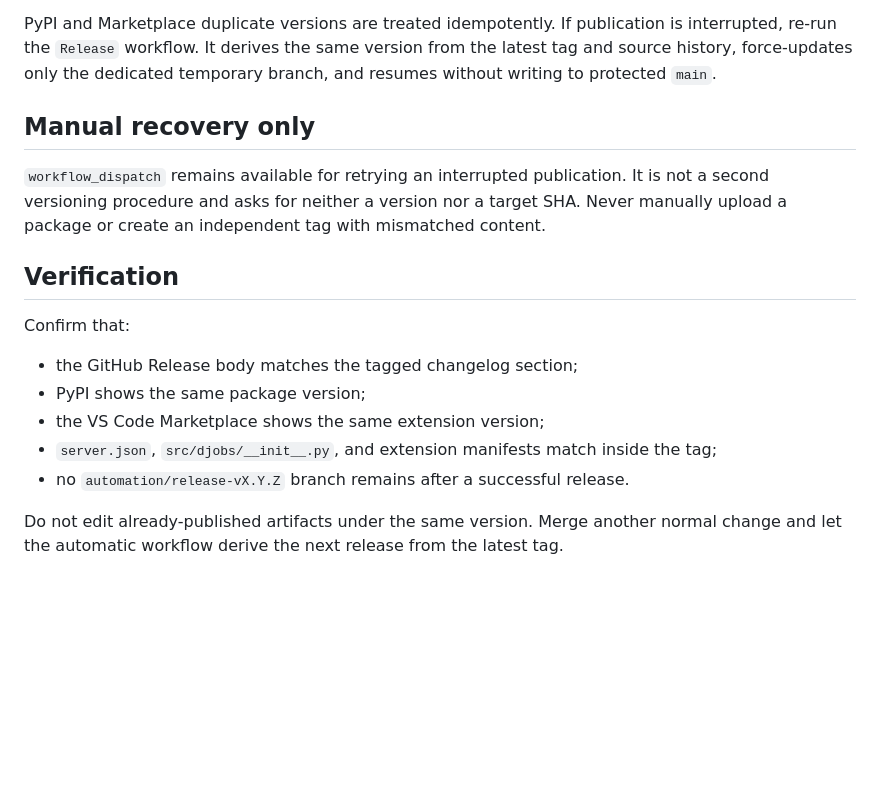
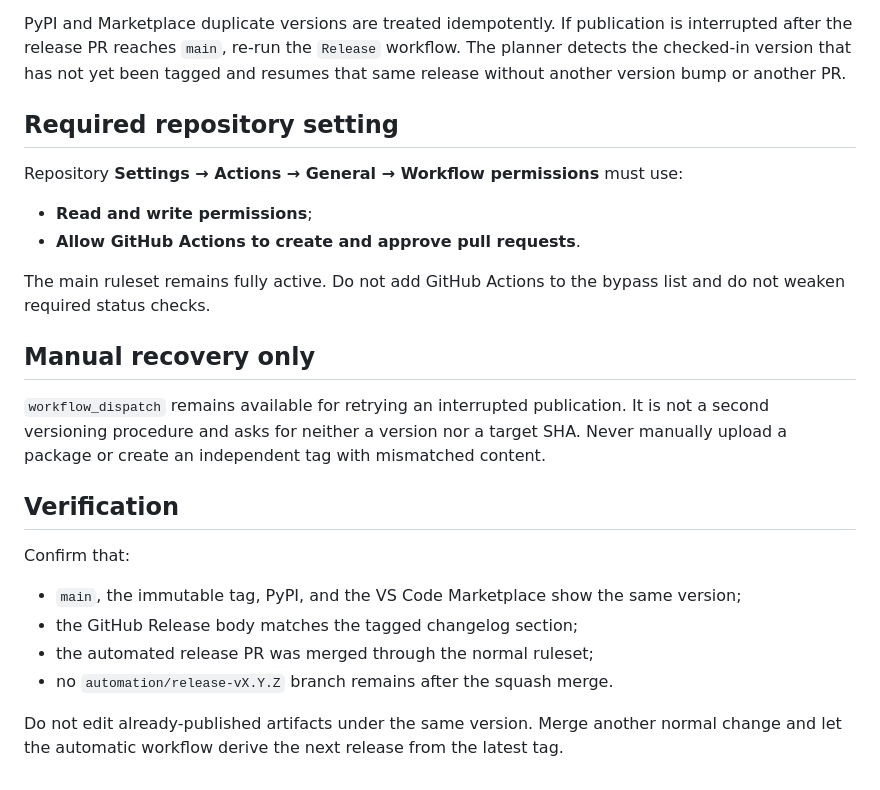
Before and after one commit to jhuang-tw/djobs, a Markdown page: docs/RELEASE.md, the part around one of its changes. Drawn GitHub-style; blank space fills up the shorter version.

```diff
--- a/docs/RELEASE.md
+++ b/docs/RELEASE.md
@@ -61,8 +71,18 @@ The workflow publishes in this order:
 
 PyPI and Marketplace duplicate versions are treated idempotently. If publication is
-interrupted, re-run the `Release` workflow. It derives the same version from the
-latest tag and source history, force-updates only the dedicated temporary branch, and
-resumes without writing to protected `main`.
+interrupted after the release PR reaches `main`, re-run the `Release` workflow. The
+planner detects the checked-in version that has not yet been tagged and resumes that
+same release without another version bump or another PR.
+
+## Required repository setting
+
+Repository **Settings → Actions → General → Workflow permissions** must use:
+
+- **Read and write permissions**;
+- **Allow GitHub Actions to create and approve pull requests**.
+
+The main ruleset remains fully active. Do not add GitHub Actions to the bypass list and
+do not weaken required status checks.
 
 ## Manual recovery only
 
@@ -74,11 +94,10 @@ Never manually upload a package or create an independent tag with mismatched con
 
 Confirm that:
 
+- `main`, the immutable tag, PyPI, and the VS Code Marketplace show the same version;
 - the GitHub Release body matches the tagged changelog section;
-- PyPI shows the same package version;
-- the VS Code Marketplace shows the same extension version;
-- `server.json`, `src/djobs/__init__.py`, and extension manifests match inside the tag;
-- no `automation/release-vX.Y.Z` branch remains after a successful release.
+- the automated release PR was merged through the normal ruleset;
+- no `automation/release-vX.Y.Z` branch remains after the squash merge.
 
 Do not edit already-published artifacts under the same version. Merge another normal
 change and let the automatic workflow derive the next release from the latest tag.
```
Also changed, not shown: other parts of docs/RELEASE.md (+36 -26 lines).
